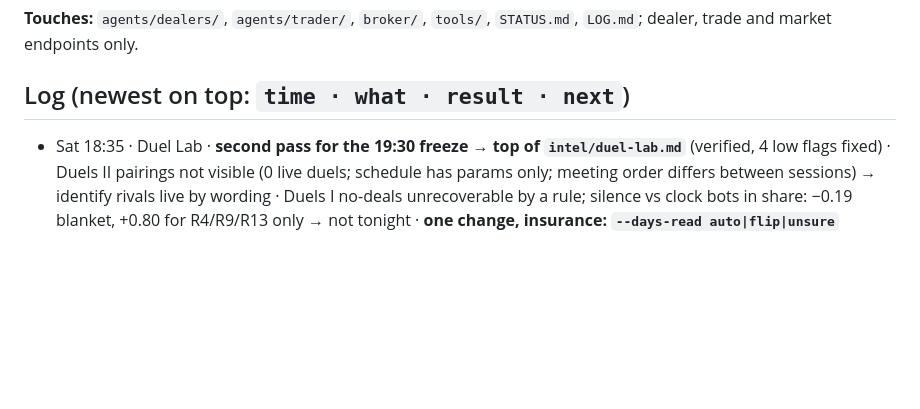
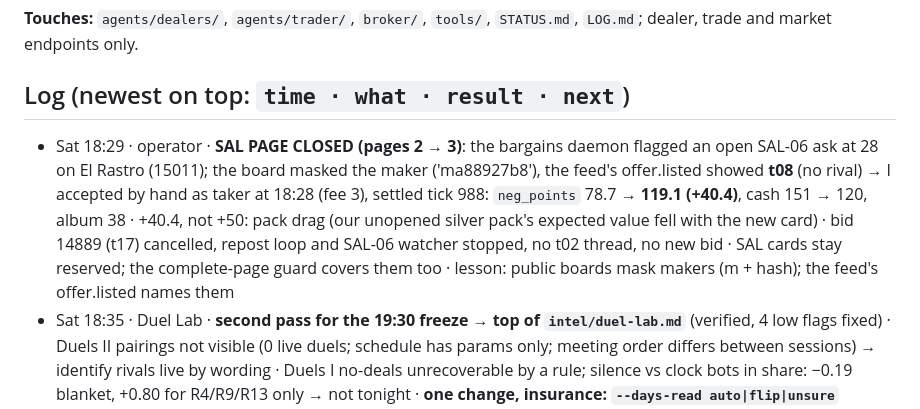
Before and after one commit to alxvar/claude-hackathon-team-5, a Markdown page: team/lucas.md, the part around the change. Rendered like a GitHub page; blank space fills up the shorter version.

Commit message:
operator: SAL page closed (SAL-06 from t08 at 28, +40.4)
Co-Authored-By: Claude Opus 5.5 <noreply@anthropic.com>
Claude-Session: https://claude.ai/code/session_01SEeb6eDNadWjR6jYjZU83C

```diff
--- a/team/lucas.md
+++ b/team/lucas.md
@@ -6,6 +6,7 @@
 
 ## Log (newest on top: `time · what · result · next`)
 
+- Sat 18:29 · operator · **SAL PAGE CLOSED (pages 2 → 3)**: the bargains daemon flagged an open SAL-06 ask at 28 on El Rastro (15011); the board masked the maker ('ma88927b8'), the feed's offer.listed showed **t08** (no rival) → I accepted by hand as taker at 18:28 (fee 3), settled tick 988: `neg_points` 78.7 → **119.1 (+40.4)**, cash 151 → 120, album 38 · +40.4, not +50: pack drag (our unopened silver pack's expected value fell with the new card) · bid 14889 (t17) cancelled, repost loop and SAL-06 watcher stopped, no t02 thread, no new bid · SAL cards stay reserved; the complete-page guard covers them too · lesson: public boards mask makers (m + hash); the feed's offer.listed names them
 - Sat 18:35 · Duel Lab · **second pass for the 19:30 freeze → top of `intel/duel-lab.md`** (verified, 4 low flags fixed) · Duels II pairings not visible (0 live duels; schedule has params only; meeting order differs between sessions) → identify rivals live by wording · Duels I no-deals unrecoverable by a rule; silence vs clock bots in share: −0.19 blanket, +0.80 for R4/R9/R13 only → not tonight · **one change, insurance: `--days-read auto|flip|unsure` (default auto = today's code)**; the day reading is the biggest swing left (red team: right 0.47, backwards −0.18/duel) and today there's no switch · next: Aleks's call
 - Sat 18:22 · operator · **Silver pack arrived** (asset 1013, value 87.1, 18:20): held UNOPENED until SAL-06 settles, then ask the Chief (reserved.json can't hold a pack: card refs only) · Workshop on hold too · **Don Ernesto (banco, L5) unlocked for us** ('5 deals with pilar'): sells a gold pack (420, opens at 546) and legendaries (585), buys only epics/legendaries; we hold none and every buy is above our cash → L5 job stood down (Chief) · SAL-06: t13 didn't take 14557 → 18:21 switch to **14889**, 50 → **t17** on v15, exp tick 993 · v10 ads: fee line posted 18:22 ('Team 12's v02 now charges 10% + 5 P per card…'; v02 already at 1000 bps + 5/card [V], so 'now charges' instead of 'is moving to') · ad job bv1vj5hwu: from ~18:37 every 15 min until 22:45, top non-rival pair from intel/v10-suggestions.md (rares, then uncommons, then commons; no rival buyer or seller, no closer, never our cards), else the fee line
 - Sat 18:20 · operator · Chief: if a free pack or gift lands, **do NOT open it** until SAL-06 settles through a team trade (a pack pull would complete the page as luck, with no bonus, and our live bid would then buy a duplicate), then ask before opening · watcher bmlgrdl8t reports any non-card asset; no pack held now; no auto-opener running (the 16:40 one ended at 17:40)
```
Also changed, not shown: intel/GAME.md (+3 -0 lines).
